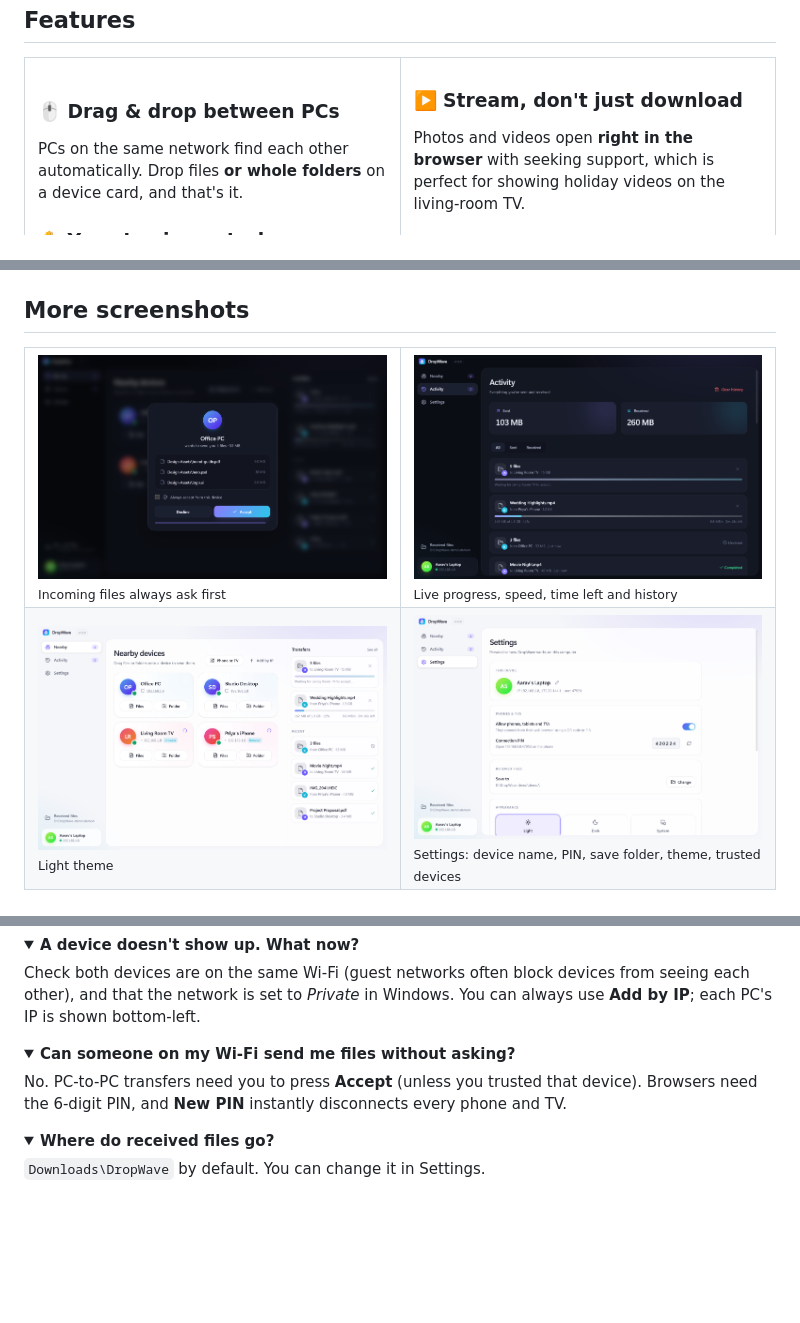
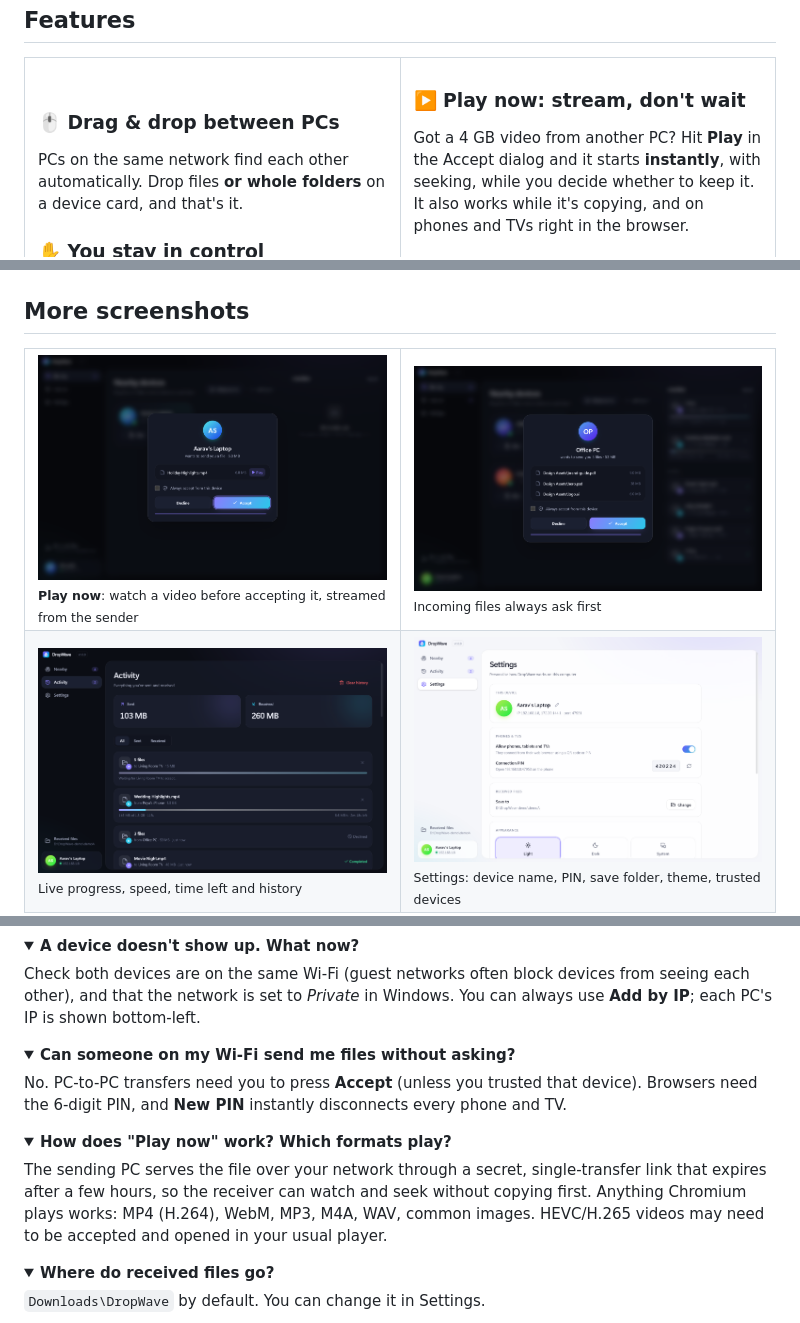
Before and after one commit to lalitaryan1993/dropwave, a Markdown page: README.md, 3 parts joined by grey strips. Drawn GitHub-style; pictures changed too: docs/screenshots/play-now.png (added); folded sections open; blank space fills up the shorter version.

```diff
--- a/README.md
+++ b/README.md
@@ -57,9 +57,10 @@ tablets and smart TVs alike.
 </td>
 <td width="50%" valign="top">
 
-### ▶️ Stream, don't just download
-Photos and videos open **right in the browser** with seeking support, which is perfect for showing
-holiday videos on the living-room TV.
+### ▶️ Play now: stream, don't wait
+Got a 4 GB video from another PC? Hit **Play** in the Accept dialog and it starts
+**instantly**, with seeking, while you decide whether to keep it. It also works while it's copying,
+and on phones and TVs right in the browser.
 
 ### 🔁 Phone ↔ phone, phone ↔ TV
 Any connected browser can send to any other (relayed through the PC).
@@ -104,9 +105,9 @@ works offline · runs quietly in the tray.
 
 <table>
 <tr>
+<td width="50%"><img src="docs/screenshots/play-now.png" alt="Play a video before accepting it" /><br /><sub><b>Play now</b>: watch a video before accepting it, streamed from the sender</sub></td>
 <td width="50%"><img src="docs/screenshots/incoming.png" alt="Accept or decline incoming files" /><br /><sub>Incoming files always ask first</sub></td>
-<td width="50%"><img src="docs/screenshots/activity.png" alt="Transfer activity and history" /><br /><sub>Live progress, speed, time left and history</sub></td>
 </tr>
 <tr>
-<td width="50%"><img src="docs/screenshots/desktop-light.png" alt="Light theme" /><br /><sub>Light theme</sub></td>
+<td width="50%"><img src="docs/screenshots/activity.png" alt="Transfer activity and history" /><br /><sub>Live progress, speed, time left and history</sub></td>
 <td width="50%"><img src="docs/screenshots/settings-light.png" alt="Settings" /><br /><sub>Settings: device name, PIN, save folder, theme, trusted devices</sub></td>
@@ -147,6 +151,13 @@ No. PC-to-PC transfers need you to press <b>Accept</b> (unless you trusted that
 </details>
 
 <details>
+<summary><b>How does "Play now" work? Which formats play?</b></summary>
+The sending PC serves the file over your network through a secret, single-transfer link that expires after a
+few hours, so the receiver can watch and seek without copying first. Anything Chromium plays works: MP4 (H.264),
+WebM, MP3, M4A, WAV, common images. HEVC/H.265 videos may need to be accepted and opened in your usual player.
+</details>
+
+<details>
 <summary><b>Where do received files go?</b></summary>
 <code>Downloads\DropWave</code> by default. You can change it in Settings.
 </details>
```
Also changed, not shown: other parts of README.md (+5 -2 lines), 10 other files.
